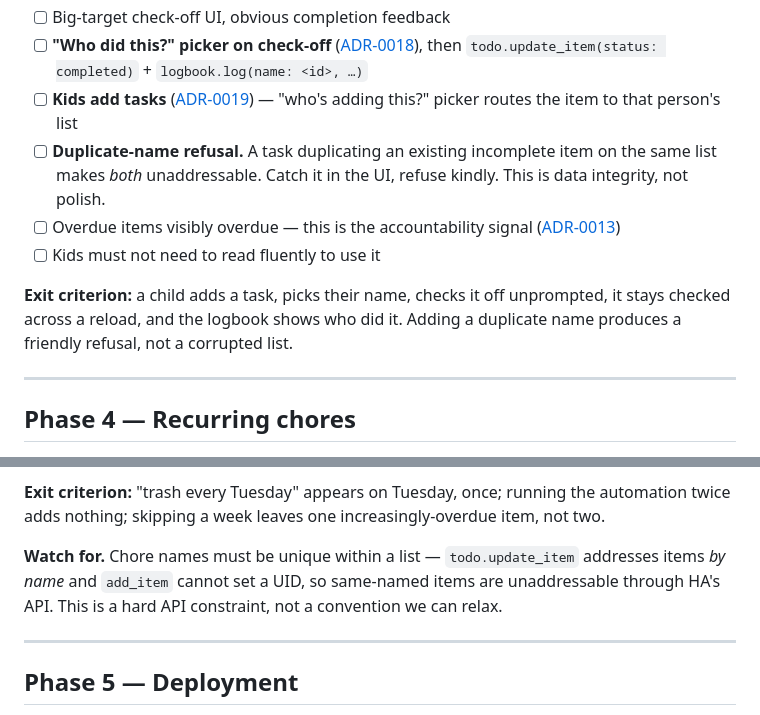
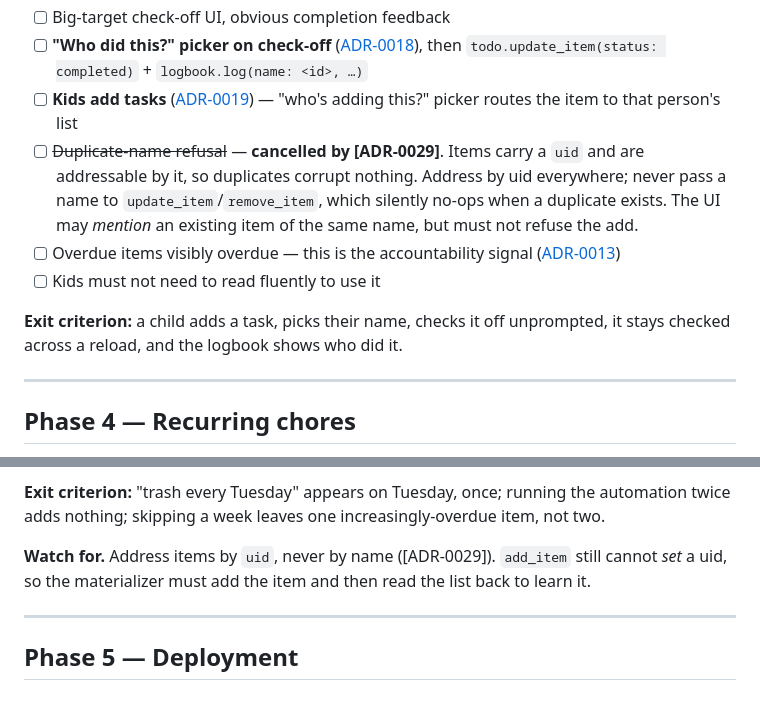
Before and after one commit to nolansoftworks/HACalendar, a Markdown page: docs/PLAN.md, 2 parts joined by grey strips. GitHub-like rendering.

```diff
--- a/docs/PLAN.md
+++ b/docs/PLAN.md
@@ -238,16 +238,17 @@ Entity pairs per [ADR-0012]: `calendar.chores_<kid>` + `todo.chores_<kid>`.
       `todo.update_item(status: completed)` + `logbook.log(name: <id>, …)`
 - [ ] **Kids add tasks** ([ADR-0019]) — "who's adding this?" picker routes the
       item to that person's list
-- [ ] **Duplicate-name refusal.** A task duplicating an existing incomplete item
-      on the same list makes *both* unaddressable. Catch it in the UI, refuse
-      kindly. This is data integrity, not polish.
+- [ ] ~~Duplicate-name refusal~~ — **cancelled by [ADR-0029]**. Items carry a
+      `uid` and are addressable by it, so duplicates corrupt nothing. Address
+      by uid everywhere; never pass a name to `update_item`/`remove_item`,
+      which silently no-ops when a duplicate exists. The UI may *mention* an
+      existing item of the same name, but must not refuse the add.
 - [ ] Overdue items visibly overdue — this is the accountability signal
       ([ADR-0013])
 - [ ] Kids must not need to read fluently to use it
 
 **Exit criterion:** a child adds a task, picks their name, checks it off
 unprompted, it stays checked across a reload, and the logbook shows who did it.
-Adding a duplicate name produces a friendly refusal, not a corrupted list.
 
 ---
 
@@ -277,10 +278,9 @@ support `response_variable`. **No custom integration.**
 automation twice adds nothing; skipping a week leaves one increasingly-overdue
 item, not two.
 
-**Watch for.** Chore names must be unique within a list — `todo.update_item`
-addresses items *by name* and `add_item` cannot set a UID, so same-named items
-are unaddressable through HA's API. This is a hard API constraint, not a
-convention we can relax.
+**Watch for.** Address items by `uid`, never by name ([ADR-0029]). `add_item`
+still cannot *set* a uid, so the materializer must add the item and then read
+the list back to learn it.
 
 ---
 
```
Also changed, not shown: CLAUDE.md (+20 -7 lines), docs/DECISIONS.md (+48 -0 lines).
